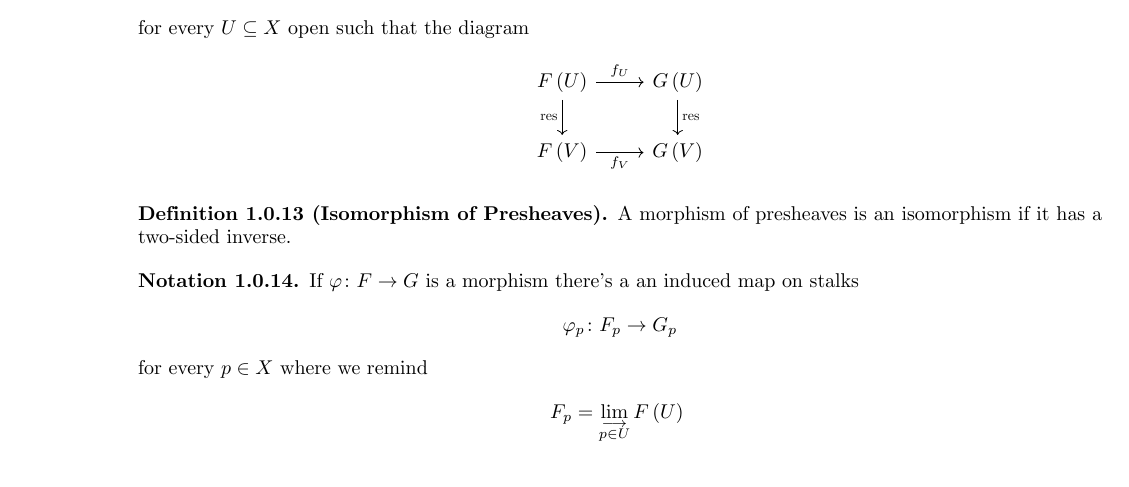
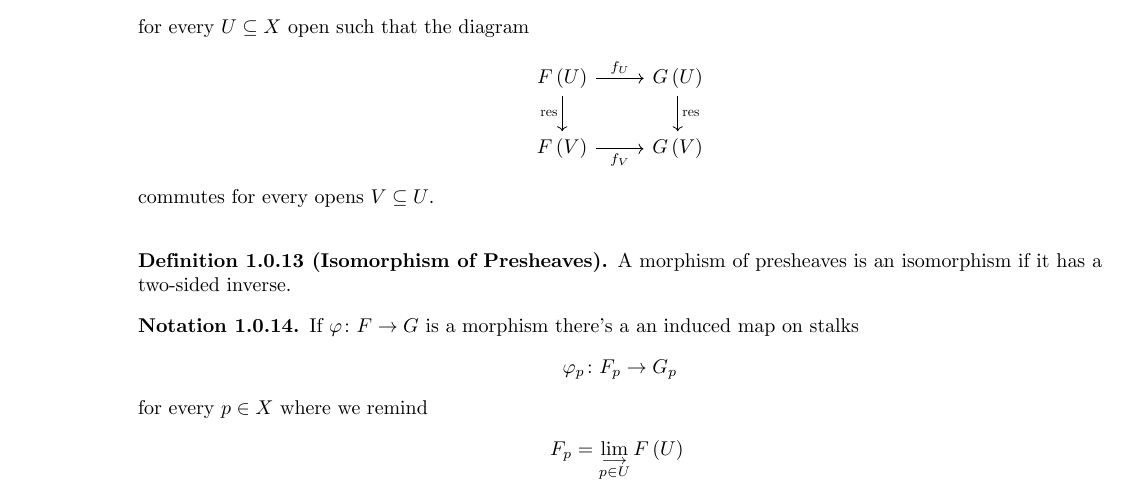
Before and after one commit to alan-sorani/algebraic-geometry, a LaTeX book (lectures/algebraic geometry.tex): part of page 8 of 13, cut so that both start at the same text. The pictures show the PDF file lectures/algebraic geometry.pdf that the author committed with the source.

Commit message:
added missing text

```diff
--- a/lectures/algebraic geometry.tex
+++ b/lectures/algebraic geometry.tex
@@ -251,6 +251,7 @@ F\prs{U} \arrow[r, "f_U"] \arrow[d, "\mrm{res}", swap] & G\prs{U}\arrow[d, "\mrm
 F\prs{V} \arrow[r, "f_V", swap] & G\prs{V}
 \end{tikzcd}
 \]
+commutes for every opens $V \subseteq U$.
 \end{remark}
 
 \begin{definition}[Isomorphism of Presheaves]
```
Also changed, not shown: lectures/algebraic geometry.pdf, 2 other files.
